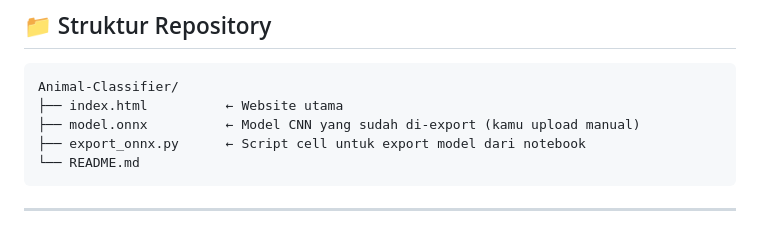
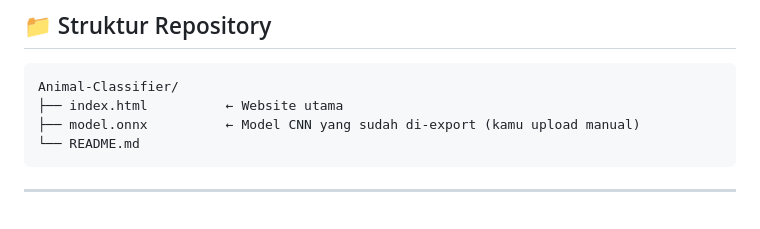
Before and after one commit to K1rigayakun/Responsi-Ai, a Markdown page: README.md, the part around the change. Rendered like a GitHub page.

Commit message:
Tambahin Readme

````diff
--- a/README.md
+++ b/README.md
@@ -15,7 +15,6 @@ Website klasifikasi hewan (Kucing / Anjing / Hewan Liar) menggunakan model CNN P
 Animal-Classifier/
 ├── index.html          ← Website utama
 ├── model.onnx          ← Model CNN yang sudah di-export (kamu upload manual)
-├── export_onnx.py      ← Script cell untuk export model dari notebook
 └── README.md
 ```
 
````
